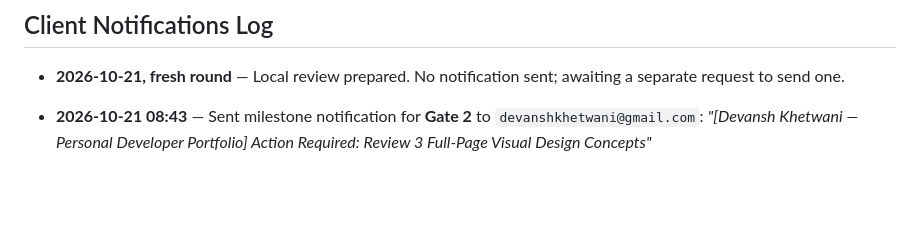
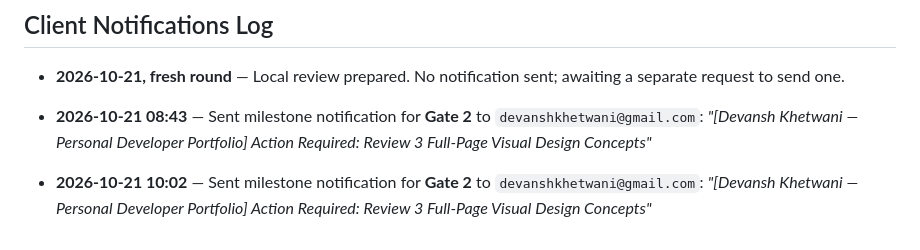
Before and after one commit to devanshdeveloper/devanshkhetwani.dev, a Markdown page: project-docs/router-state.md, the part around the change. GitHub-like rendering; blank space fills up the shorter version.

Commit message:
docs: log Gate 2 client notification dispatched for published GitHub Pages review

```diff
--- a/project-docs/router-state.md
+++ b/project-docs/router-state.md
@@ -57,3 +57,5 @@
 - **2026-10-21, fresh round** — Local review prepared. No notification sent; awaiting a separate request to send one.
 
 - **2026-10-21 08:43** — Sent milestone notification for **Gate 2** to `devanshkhetwani@gmail.com`: *"[Devansh Khetwani — Personal Developer Portfolio] Action Required: Review 3 Full-Page Visual Design Concepts"*
+
+- **2026-10-21 10:02** — Sent milestone notification for **Gate 2** to `devanshkhetwani@gmail.com`: *"[Devansh Khetwani — Personal Developer Portfolio] Action Required: Review 3 Full-Page Visual Design Concepts"*
```
